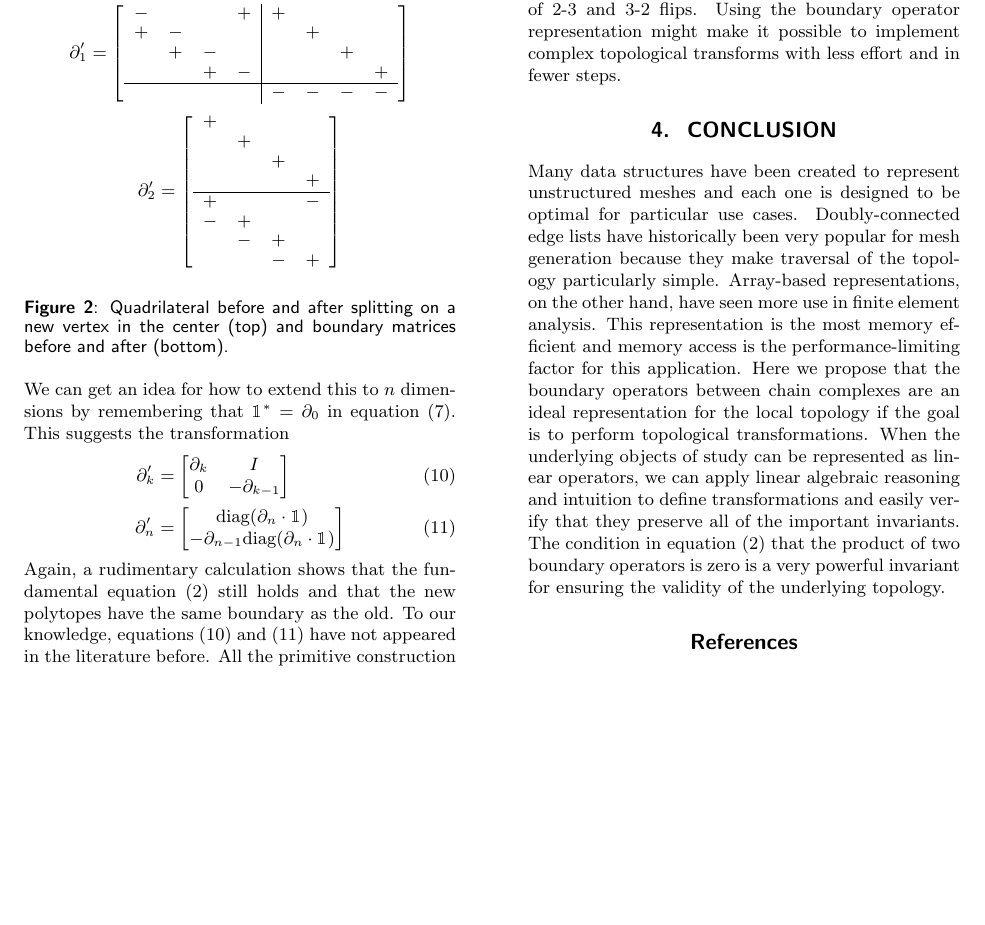
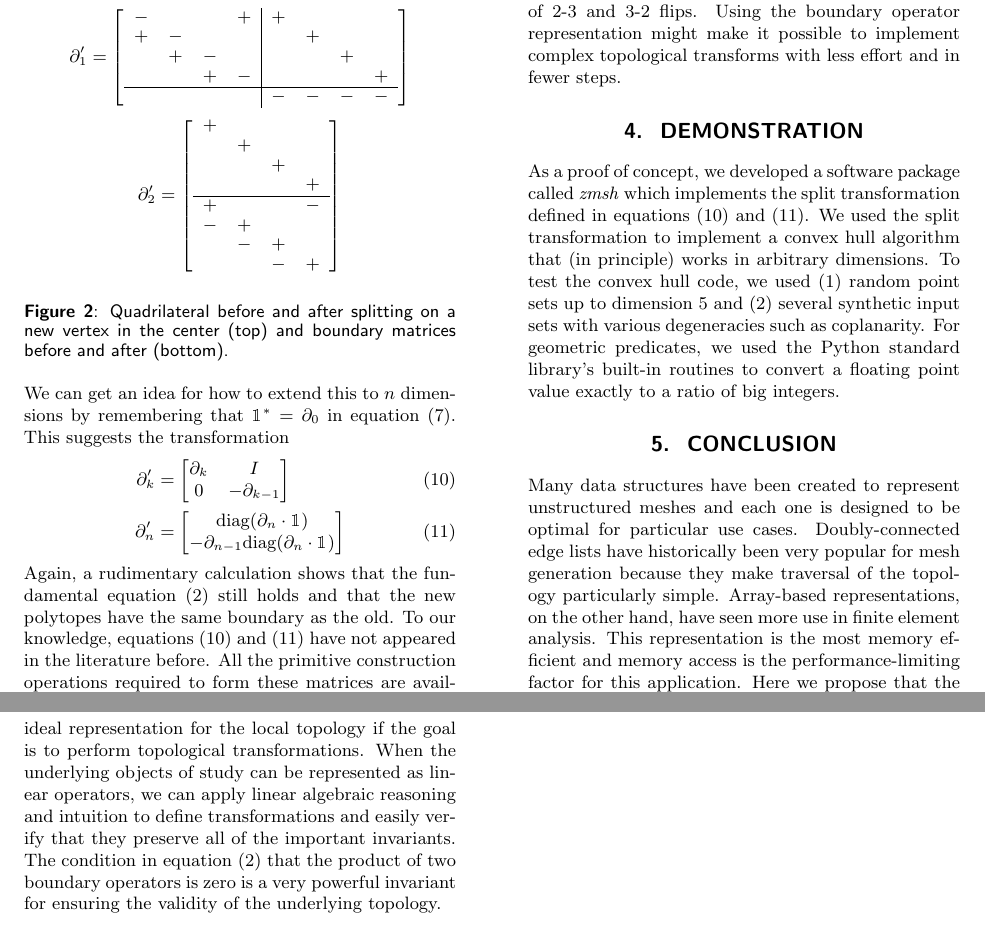
Before and after one commit to TopoMesh/chain-complexes, a LaTeX document (chain-complexes.tex): part of page 3 of 4 before the commit and two parts of pages 3 and 4 of 4 after it, the two joined at a grey line, cut so that both start at the same text, the shorter picture padded with empty space. Compiled offline with pdfLaTeX.

Commit message:
Add demo section

```diff
--- a/chain-complexes.tex
+++ b/chain-complexes.tex
@@ -371,6 +371,16 @@ Multi-cell transformations are substantially more complex than 2-3 or 3-2 flips,
 Using the boundary operator representation might make it possible to implement complex topological transforms with less effort and in fewer steps.
 
 
+% ---------------------
+\section{Demonstration}
+
+As a proof of concept, we developed a software package called \emph{zmsh}
+which implements the split transformation defined in equations \eqref{eq:split-k} and \eqref{eq:split-n}.
+We used the split transformation to implement a convex hull algorithm that (in principle) works in arbitrary dimensions.
+To test the convex hull code, we used (1) random point sets up to dimension 5 and (2) several synthetic input sets with various degeneracies such as coplanarity.
+For geometric predicates, we used the Python standard library's built-in routines to convert a floating point value exactly to a ratio of big integers.
+
+
 % ------------------
 \section{Conclusion}
 
```
